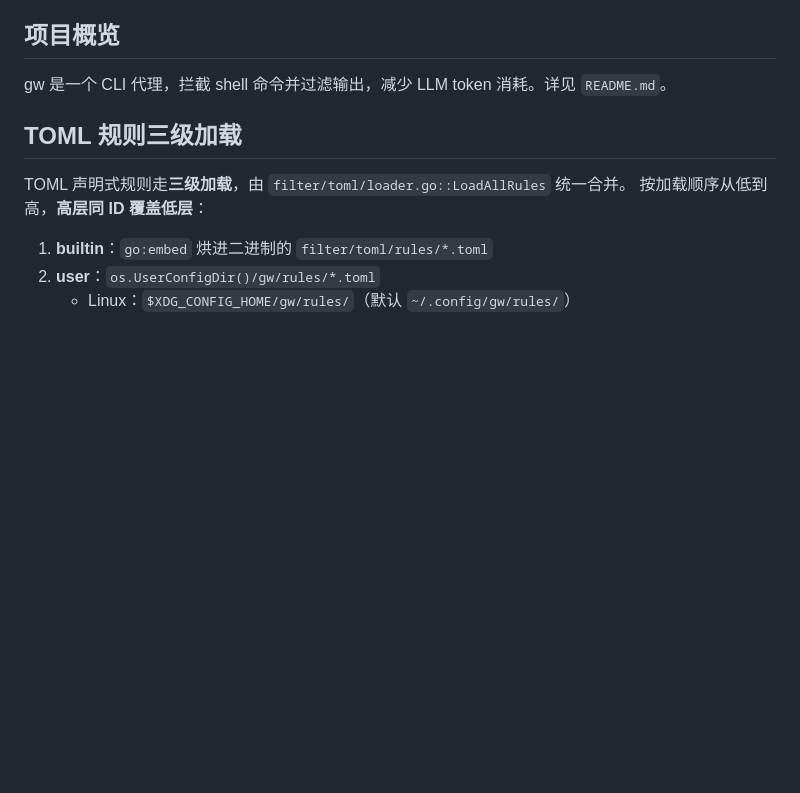
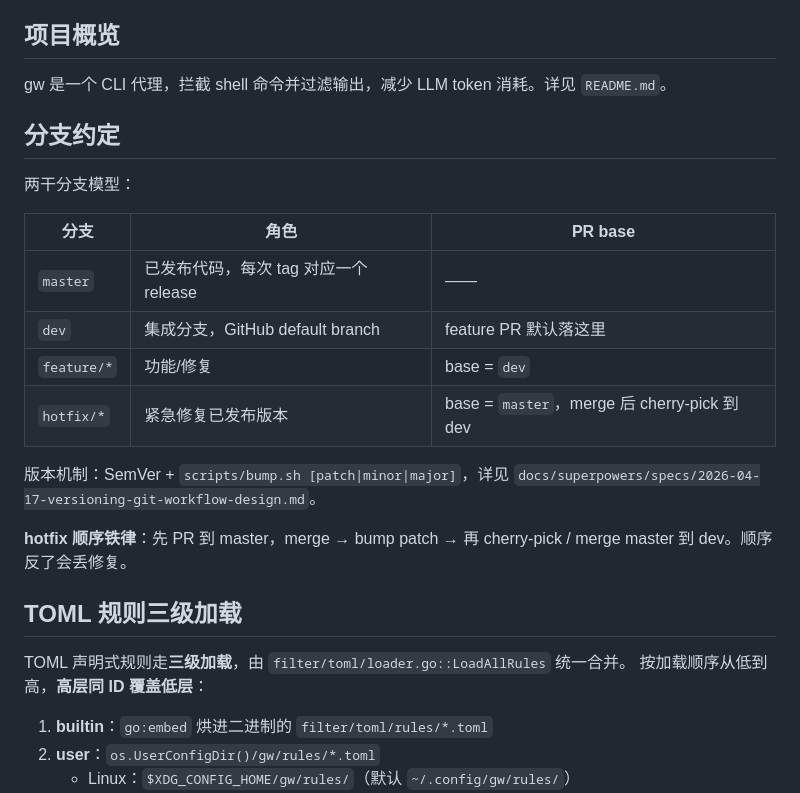
Before and after one commit to Anthoooooooony/gw, a Markdown page: CLAUDE.md, the part around the change. GitHub-like rendering; blank space fills up the shorter version.

```diff
--- a/CLAUDE.md
+++ b/CLAUDE.md
@@ -5,6 +5,21 @@
 ## 项目概览
 
 gw 是一个 CLI 代理，拦截 shell 命令并过滤输出，减少 LLM token 消耗。详见 `README.md`。
+
+## 分支约定
+
+两干分支模型：
+
+| 分支 | 角色 | PR base |
+|------|------|---------|
+| `master` | 已发布代码，每次 tag 对应一个 release | —— |
+| `dev` | 集成分支，GitHub default branch | feature PR 默认落这里 |
+| `feature/*` | 功能/修复 | base = `dev` |
+| `hotfix/*` | 紧急修复已发布版本 | base = `master`，merge 后 cherry-pick 到 dev |
+
+版本机制：SemVer + `scripts/bump.sh [patch|minor|major]`，详见 `docs/superpowers/specs/2026-04-17-versioning-git-workflow-design.md`。
+
+**hotfix 顺序铁律**：先 PR 到 master，merge → bump patch → 再 cherry-pick / merge master 到 dev。顺序反了会丢修复。
 
 ## TOML 规则三级加载
 
```
Also changed, not shown: README.md (+32 -0 lines).
